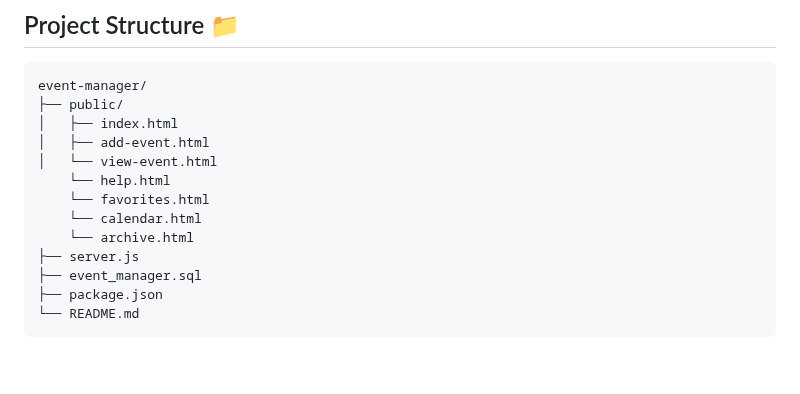
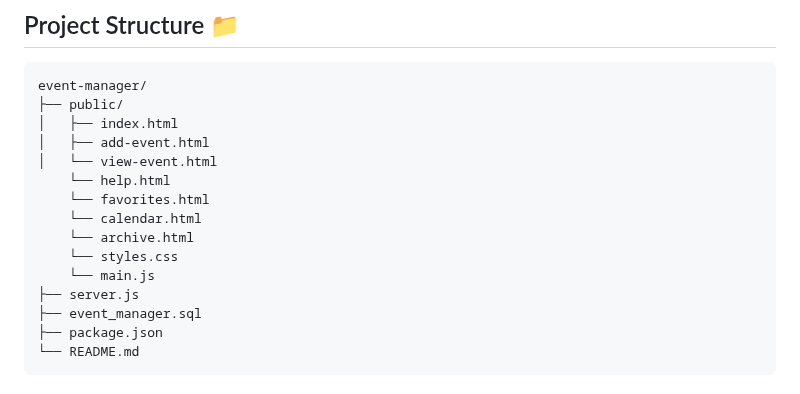
Before and after one commit to BrianKachumba/Group22, a Markdown page: README.md, the part around the change. Rendered like a GitHub page; blank space fills up the shorter version.

```diff
--- a/README.md
+++ b/README.md
@@ -65,6 +65,8 @@ event-manager/
     └── favorites.html
     └── calendar.html
     └── archive.html
+    └── styles.css
+    └── main.js
 ├── server.js
 ├── event_manager.sql
 ├── package.json
```
